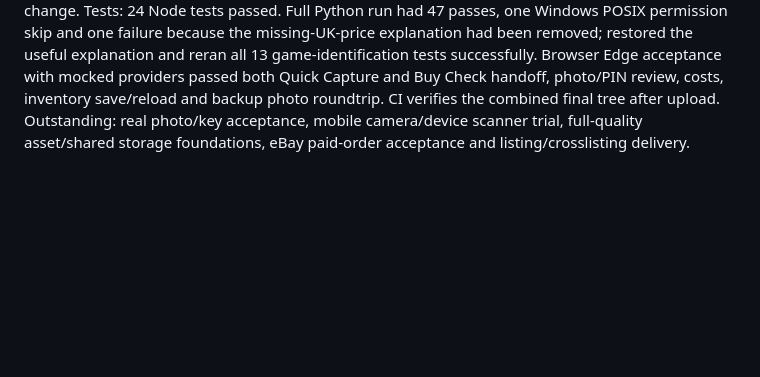
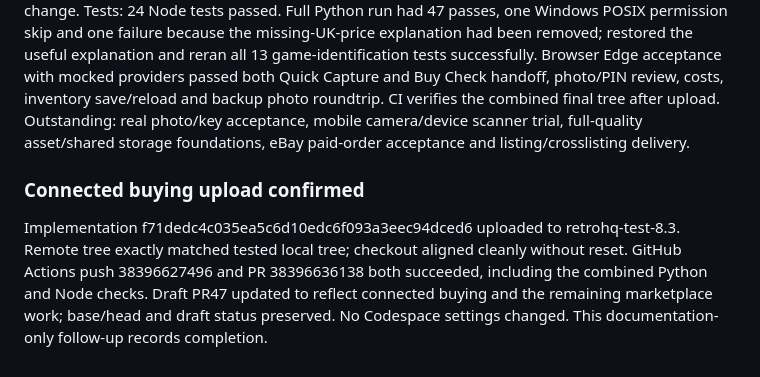
Before and after one commit to jamiedenny83-byte/retrohq-prototype, a Markdown page: docs/WORK_LOG.md, the part around the change. Drawn GitHub-style; blank space fills up the shorter version.

Commit message:
Record connected buying upload and successful CI

```diff
--- a/docs/WORK_LOG.md
+++ b/docs/WORK_LOG.md
@@ -78,3 +78,6 @@ Live photo/key and physical camera acceptance remain pending. See PHOTO_BARCODE.
 Inspected clean branch at c45cd48, open PR47/15 and roadmap issues50/51, code and continuity notes. Created/verified rollback retrohq-rollback-before-connected-buying at c45cd48. Added buying-flow.js, UI handoff and cost panel, retained photos/evidence/estimate on stock, photo view/download and backup validation. Same existing branch; no rename/merge/OAuth/secret change.
 Tests: 24 Node tests passed. Full Python run had 47 passes, one Windows POSIX permission skip and one failure because the missing-UK-price explanation had been removed; restored the useful explanation and reran all 13 game-identification tests successfully. Browser Edge acceptance with mocked providers passed both Quick Capture and Buy Check handoff, photo/PIN review, costs, inventory save/reload and backup photo roundtrip. CI verifies the combined final tree after upload.
 Outstanding: real photo/key acceptance, mobile camera/device scanner trial, full-quality asset/shared storage foundations, eBay paid-order acceptance and listing/crosslisting delivery.
+
+### Connected buying upload confirmed
+Implementation f71dedc4c035ea5c6d10edc6f093a3eec94dced6 uploaded to retrohq-test-8.3. Remote tree exactly matched tested local tree; checkout aligned cleanly without reset. GitHub Actions push 38396627496 and PR 38396636138 both succeeded, including the combined Python and Node checks. Draft PR47 updated to reflect connected buying and the remaining marketplace work; base/head and draft status preserved. No Codespace settings changed. This documentation-only follow-up records completion.
```
